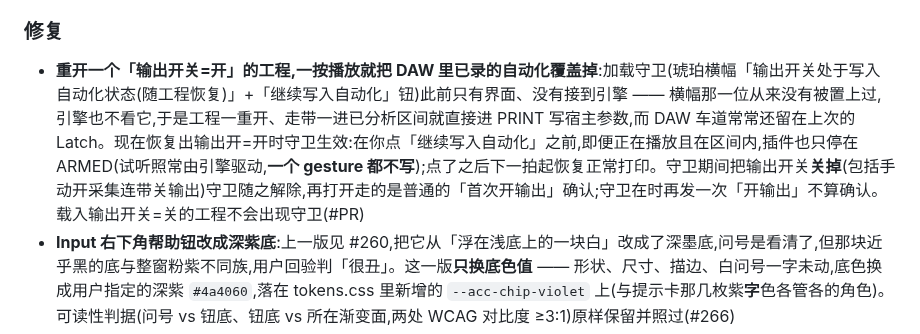
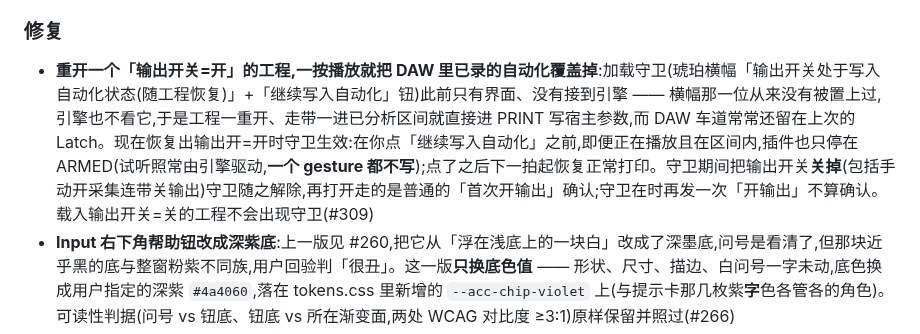
Before and after one commit to synchain-oss/scvb, a Markdown page: CHANGELOG.md, the part around the change. Rendered like a GitHub page.

Commit message:
docs(changelog): 加载守卫条目写入 PR 号 (#309)
Signed-off-by: DLsnows <noreply@synchain.ca>

```diff
--- a/CHANGELOG.md
+++ b/CHANGELOG.md
@@ -271,7 +271,7 @@
 
 ### 修复
 
-- **重开一个「输出开关=开」的工程,一按播放就把 DAW 里已录的自动化覆盖掉**:加载守卫(琥珀横幅「输出开关处于写入自动化状态(随工程恢复)」+「继续写入自动化」钮)此前只有界面、没有接到引擎 —— 横幅那一位从来没有被置上过,引擎也不看它,于是工程一重开、走带一进已分析区间就直接进 PRINT 写宿主参数,而 DAW 车道常常还留在上次的 Latch。现在恢复出输出开=开时守卫生效:在你点「继续写入自动化」之前,即便正在播放且在区间内,插件也只停在 ARMED(试听照常由引擎驱动,**一个 gesture 都不写**);点了之后下一拍起恢复正常打印。守卫期间把输出开关**关掉**(包括手动开采集连带关输出)守卫随之解除,再打开走的是普通的「首次开输出」确认;守卫在时再发一次「开输出」不算确认。载入输出开关=关的工程不会出现守卫(#PR)
+- **重开一个「输出开关=开」的工程,一按播放就把 DAW 里已录的自动化覆盖掉**:加载守卫(琥珀横幅「输出开关处于写入自动化状态(随工程恢复)」+「继续写入自动化」钮)此前只有界面、没有接到引擎 —— 横幅那一位从来没有被置上过,引擎也不看它,于是工程一重开、走带一进已分析区间就直接进 PRINT 写宿主参数,而 DAW 车道常常还留在上次的 Latch。现在恢复出输出开=开时守卫生效:在你点「继续写入自动化」之前,即便正在播放且在区间内,插件也只停在 ARMED(试听照常由引擎驱动,**一个 gesture 都不写**);点了之后下一拍起恢复正常打印。守卫期间把输出开关**关掉**(包括手动开采集连带关输出)守卫随之解除,再打开走的是普通的「首次开输出」确认;守卫在时再发一次「开输出」不算确认。载入输出开关=关的工程不会出现守卫(#309)
 - **Input 右下角帮助钮改成深紫底**:上一版见 #260,把它从「浮在浅底上的一块白」改成了深墨底,问号是看清了,但那块近乎黑的底与整窗粉紫不同族,用户回验判「很丑」。这一版**只换底色值** —— 形状、尺寸、描边、白问号一字未动,底色换成用户指定的深紫 `#4a4060`,落在 tokens.css 里新增的 `--acc-chip-violet` 上(与提示卡那几枚紫**字**色各管各的角色)。可读性判据(问号 vs 钮底、钮底 vs 所在渐变面,两处 WCAG 对比度 ≥3:1)原样保留并照过(#266)
 - **Input 右下角帮助钮不再是一块浮在浅底上的白**:改成深墨 chip(--acc-ink 底 + --txt-dark-1 问号,全是既有 token,没有新色值),smoke-ui-layout-page 新增的 A8 判据钉「问号 vs 钮面」「钮面 vs 所在底」两处 WCAG 对比度 ≥3:1,把旧的白玻璃样式注回即红(#260)
 - **开窗占位有深浅了**:加载占位从单色 #d9cadb 升级为与成品外壳同形的渐变(tokens.css `--page-gradient` 同一组色标;C++ 色标数组 + 三份页面内联三处同源,改任何一处都会被 ⑥/⑥c 逮住),WebView2 那层只收纯色的底改取渐变中点色,FallbackPanel 面板底拆成自己的常量(#260)
```
